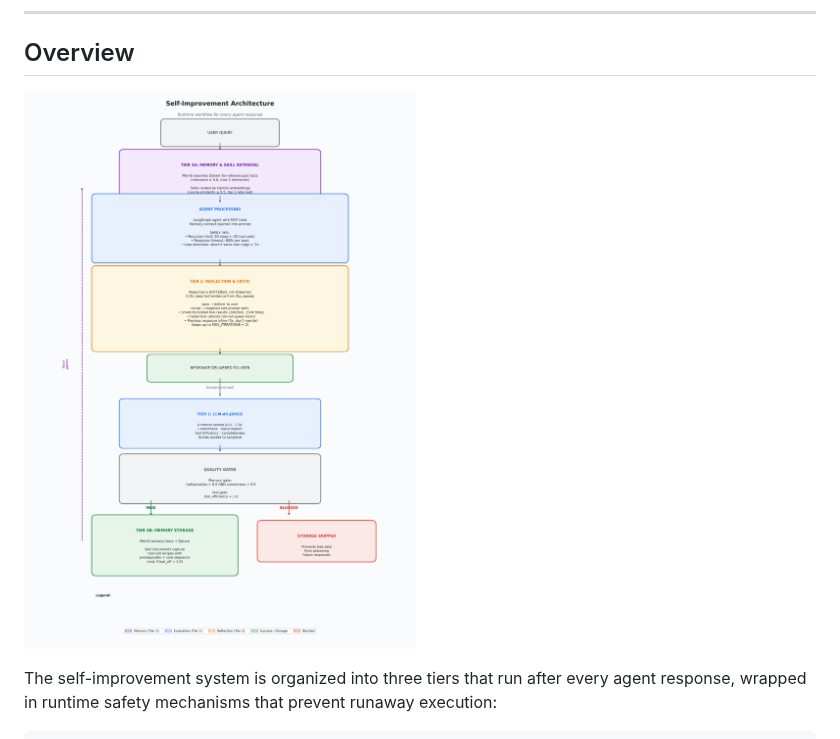
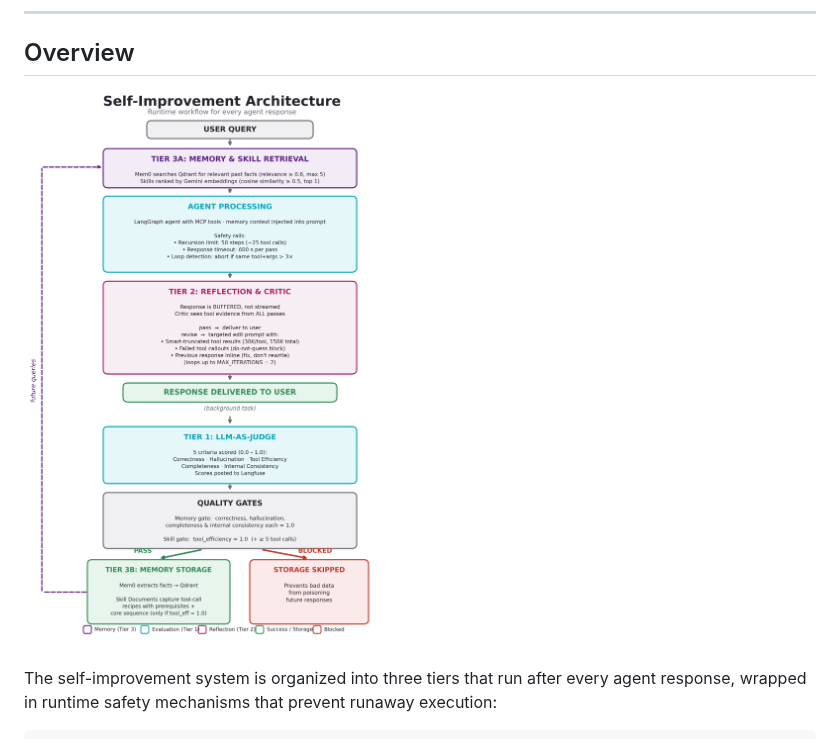
Before and after one commit to openshift-psap/Performance-Analysis-Agent, a Markdown page: docs/SELF_IMPROVEMENT_ARCHITECTURE.md, the part around the change. Rendered like a GitHub page; pictures changed too: docs/images/self_improvement_workflow.png (deleted), docs/images/self_improvement_workflow_v2.png (added).

Commit message:
docs: refresh self-improvement workflow diagram

```diff
--- a/docs/SELF_IMPROVEMENT_ARCHITECTURE.md
+++ b/docs/SELF_IMPROVEMENT_ARCHITECTURE.md
@@ -18,7 +18,7 @@ This document describes the agent's self-improvement system: automated evaluatio
 
 ## Overview
 
-![Self-Improvement Architecture Workflow](images/self_improvement_workflow.png)
+![Self-Improvement Architecture Workflow](images/self_improvement_workflow_v2.png)
 
 The self-improvement system is organized into three tiers that run after every agent response, wrapped in runtime safety mechanisms that prevent runaway execution:
 
```
Also changed, not shown: 1 other file.
